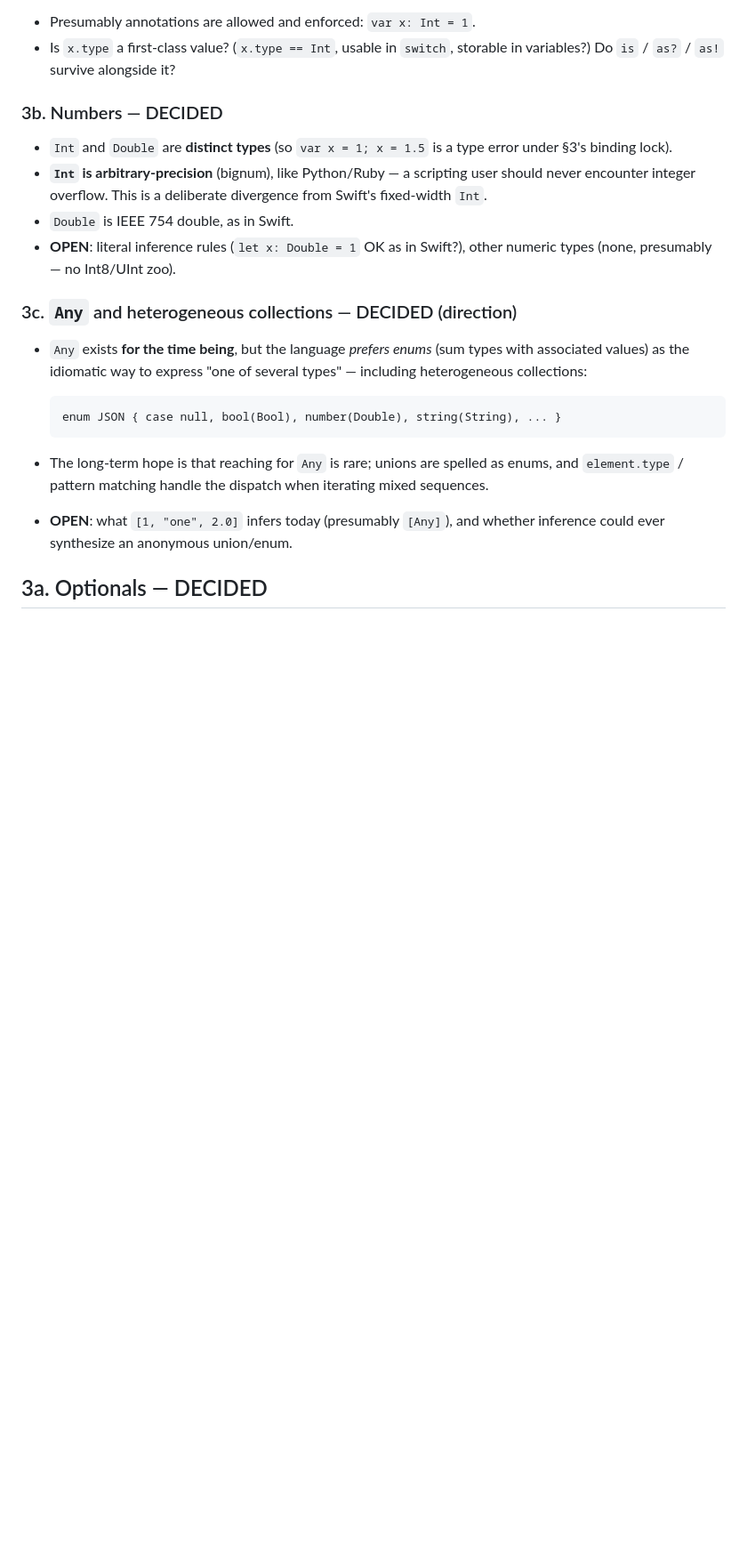
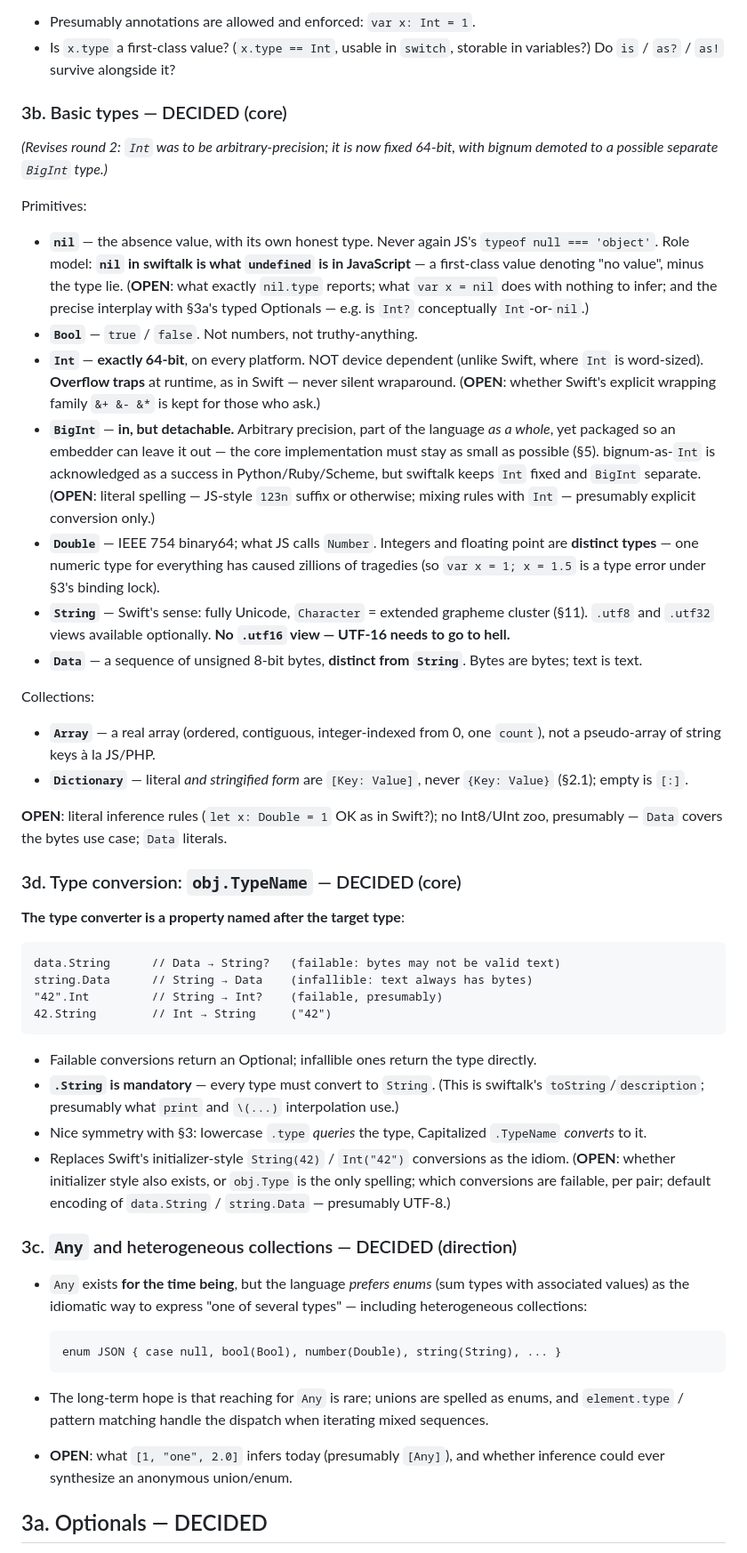
Before and after one commit to dankogai/swiftalk, a Markdown page: Design.md, the part around one of its changes. Shown at 89% size. Rendered like a GitHub page; blank space fills up the shorter version.

````diff
--- a/Design.md
+++ b/Design.md
@@ -102,16 +102,77 @@ and most especially JavaScript):
 * Is `x.type` a first-class value? (`x.type == Int`, usable in `switch`,
   storable in variables?) Do `is` / `as?` / `as!` survive alongside it?
 
-### 3b. Numbers — DECIDED
+### 3b. Basic types — DECIDED (core)
 
-* `Int` and `Double` are **distinct types** (so `var x = 1; x = 1.5` is a
-  type error under §3's binding lock).
-* **`Int` is arbitrary-precision** (bignum), like Python/Ruby — a
-  scripting user should never encounter integer overflow. This is a
-  deliberate divergence from Swift's fixed-width `Int`.
-* `Double` is IEEE 754 double, as in Swift.
-* **OPEN**: literal inference rules (`let x: Double = 1` OK as in Swift?),
-  other numeric types (none, presumably — no Int8/UInt zoo).
+*(Revises round 2: `Int` was to be arbitrary-precision; it is now fixed
+64-bit, with bignum demoted to a possible separate `BigInt` type.)*
+
+Primitives:
+
+* **`nil`** — the absence value, with its own honest type. Never again
+  JS's `typeof null === 'object'`. Role model: **`nil` in swiftalk is
+  what `undefined` is in JavaScript** — a first-class value denoting
+  "no value", minus the type lie. (**OPEN**: what exactly `nil.type`
+  reports; what `var x = nil` does with nothing to infer; and the
+  precise interplay with §3a's typed Optionals — e.g. is `Int?`
+  conceptually `Int`-or-`nil`.)
+* **`Bool`** — `true` / `false`. Not numbers, not truthy-anything.
+* **`Int`** — **exactly 64-bit**, on every platform. NOT device
+  dependent (unlike Swift, where `Int` is word-sized).
+  **Overflow traps** at runtime, as in Swift — never silent wraparound.
+  (**OPEN**: whether Swift's explicit wrapping family `&+ &- &*` is kept
+  for those who ask.)
+* **`BigInt`** — **in, but detachable.** Arbitrary precision, part of
+  the language *as a whole*, yet packaged so an embedder can leave it
+  out — the core implementation must stay as small as possible (§5).
+  bignum-as-`Int` is acknowledged as a success in Python/Ruby/Scheme,
+  but swiftalk keeps `Int` fixed and `BigInt` separate.
+  (**OPEN**: literal spelling — JS-style `123n` suffix or otherwise;
+  mixing rules with `Int` — presumably explicit conversion only.)
+* **`Double`** — IEEE 754 binary64; what JS calls `Number`. Integers and
+  floating point are **distinct types** — one numeric type for
+  everything has caused zillions of tragedies (so `var x = 1; x = 1.5`
+  is a type error under §3's binding lock).
+* **`String`** — Swift's sense: fully Unicode, `Character` = extended
+  grapheme cluster (§11). `.utf8` and `.utf32` views available
+  optionally. **No `.utf16` view — UTF-16 needs to go to hell.**
+* **`Data`** — a sequence of unsigned 8-bit bytes, **distinct from
+  `String`**. Bytes are bytes; text is text.
+
+Collections:
+
+* **`Array`** — a real array (ordered, contiguous, integer-indexed from
+  0, one `count`), not a pseudo-array of string keys à la JS/PHP.
+* **`Dictionary`** — literal *and stringified form* are `[Key: Value]`,
+  never `{Key: Value}` (§2.1); empty is `[:]`.
+
+**OPEN**: literal inference rules (`let x: Double = 1` OK as in Swift?);
+no Int8/UInt zoo, presumably — `Data` covers the bytes use case;
+`Data` literals.
+
+### 3d. Type conversion: `obj.TypeName` — DECIDED (core)
+
+**The type converter is a property named after the target type**:
+
+```swiftalk
+data.String      // Data → String?   (failable: bytes may not be valid text)
+string.Data      // String → Data    (infallible: text always has bytes)
+"42".Int         // String → Int?    (failable, presumably)
+42.String        // Int → String     ("42")
+```
+
+* Failable conversions return an Optional; infallible ones return the
+  type directly.
+* **`.String` is mandatory** — every type must convert to `String`.
+  (This is swiftalk's `toString`/`description`; presumably what `print`
+  and `\(...)` interpolation use.)
+* Nice symmetry with §3: lowercase `.type` *queries* the type,
+  Capitalized `.TypeName` *converts* to it.
+* Replaces Swift's initializer-style `String(42)` / `Int("42")`
+  conversions as the idiom. (**OPEN**: whether initializer style also
+  exists, or `obj.Type` is the only spelling; which conversions are
+  failable, per pair; default encoding of `data.String` / `string.Data`
+  — presumably UTF-8.)
 
 ### 3c. `Any` and heterogeneous collections — DECIDED (direction)
 
````
Also changed, not shown: other parts of Design.md (+41 -9 lines).
